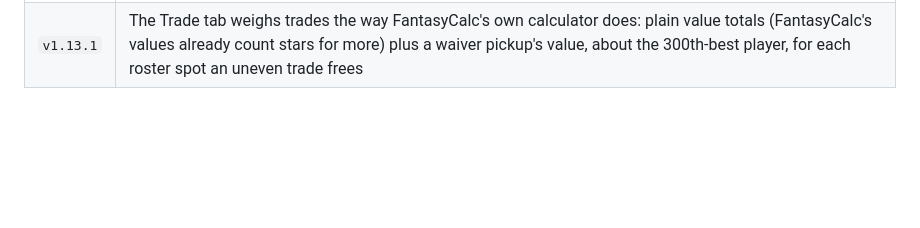
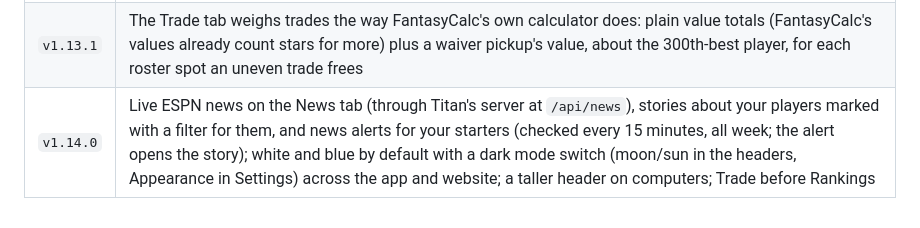
Before and after one commit to clintonburnell-cmd/titan-fantasy-football, a Markdown page: README.md, the part around the change. Rendered like a GitHub page; blank space fills up the shorter version.

Commit message:
Save point v1.14.0: live news, news alerts, white and blue with dark mode
Co-Authored-By: Claude Opus 5 (1M context) <noreply@anthropic.com>
Claude-Session: https://claude.ai/code/session_01Ebdvei3rtyGouWNdXdBn7G

```diff
--- a/README.md
+++ b/README.md
@@ -291,3 +291,4 @@ No build step and no dependencies. It runs on any static host.
 | `v1.12.1` | On wider computer windows the page grows to 1280px and Lineups, Matchup, Rosters and Results list the leagues down the left side, like Sleeper's website (each links to its card and the one in view is marked; the filters stay on top); Expand all and Collapse all on Results |
 | `v1.13.0` | A Trade tab: pick a league and a trade partner, tap players (and, in dynasty Sleeper leagues, draft picks) on both rosters, and Titan weighs the trade with FantasyCalc's values for the league's format (stars weighted), says who wins, suggests players to even it out and shows each team's best lineup this week before and after; values come through Titan's server (`/api/trade-values`, cached a day), credited to FantasyCalc. Also each league's picture with a lettered site badge next to every league name |
 | `v1.13.1` | The Trade tab weighs trades the way FantasyCalc's own calculator does: plain value totals (FantasyCalc's values already count stars for more) plus a waiver pickup's value, about the 300th-best player, for each roster spot an uneven trade frees |
+| `v1.14.0` | Live ESPN news on the News tab (through Titan's server at `/api/news`), stories about your players marked with a filter for them, and news alerts for your starters (checked every 15 minutes, all week; the alert opens the story); white and blue by default with a dark mode switch (moon/sun in the headers, Appearance in Settings) across the app and website; a taller header on computers; Trade before Rankings |
```
